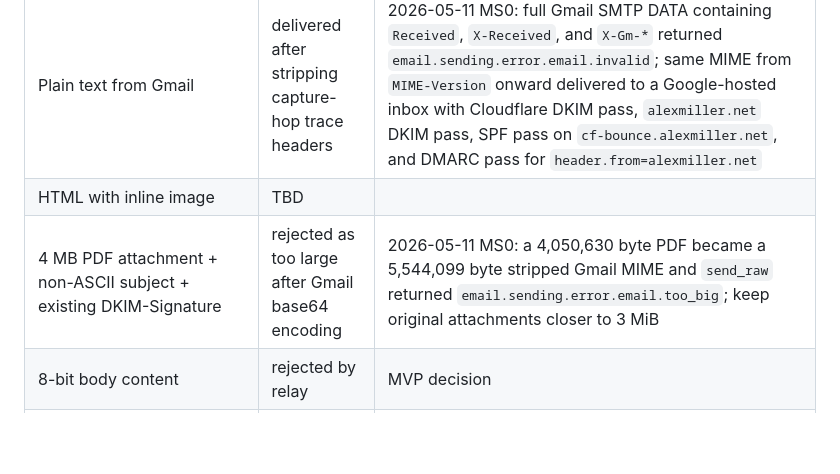
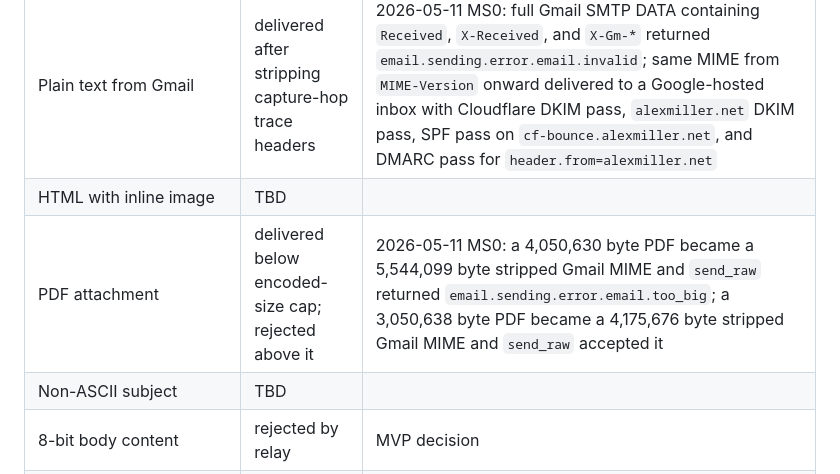
Before and after one commit to alexlmiller/cf-mail-relay, a Markdown page: docs/cloudflare-email-sending.md, the part around the change. GitHub-like rendering; blank space fills up the shorter version.

Commit message:
docs: record MS0 attachment delivery evidence

```diff
--- a/docs/cloudflare-email-sending.md
+++ b/docs/cloudflare-email-sending.md
@@ -91,7 +91,8 @@ Use [`docs/ms0-spike.md`](./ms0-spike.md) for the live spike runbook and evidenc
 |---|---|---|
 | Plain text from Gmail | delivered after stripping capture-hop trace headers | 2026-05-11 MS0: full Gmail SMTP DATA containing `Received`, `X-Received`, and `X-Gm-*` returned `email.sending.error.email.invalid`; same MIME from `MIME-Version` onward delivered to a Google-hosted inbox with Cloudflare DKIM pass, `alexmiller.net` DKIM pass, SPF pass on `cf-bounce.alexmiller.net`, and DMARC pass for `header.from=alexmiller.net` |
 | HTML with inline image | TBD | |
-| 4 MB PDF attachment + non-ASCII subject + existing DKIM-Signature | rejected as too large after Gmail base64 encoding | 2026-05-11 MS0: a 4,050,630 byte PDF became a 5,544,099 byte stripped Gmail MIME and `send_raw` returned `email.sending.error.email.too_big`; keep original attachments closer to 3 MiB |
+| PDF attachment | delivered below encoded-size cap; rejected above it | 2026-05-11 MS0: a 4,050,630 byte PDF became a 5,544,099 byte stripped Gmail MIME and `send_raw` returned `email.sending.error.email.too_big`; a 3,050,638 byte PDF became a 4,175,676 byte stripped Gmail MIME and `send_raw` accepted it |
+| Non-ASCII subject | TBD | |
 | 8-bit body content | rejected by relay | MVP decision |
 | Long subject lines (>78 chars) | TBD | |
 | iCal/multipart/alternative | TBD | |
```
